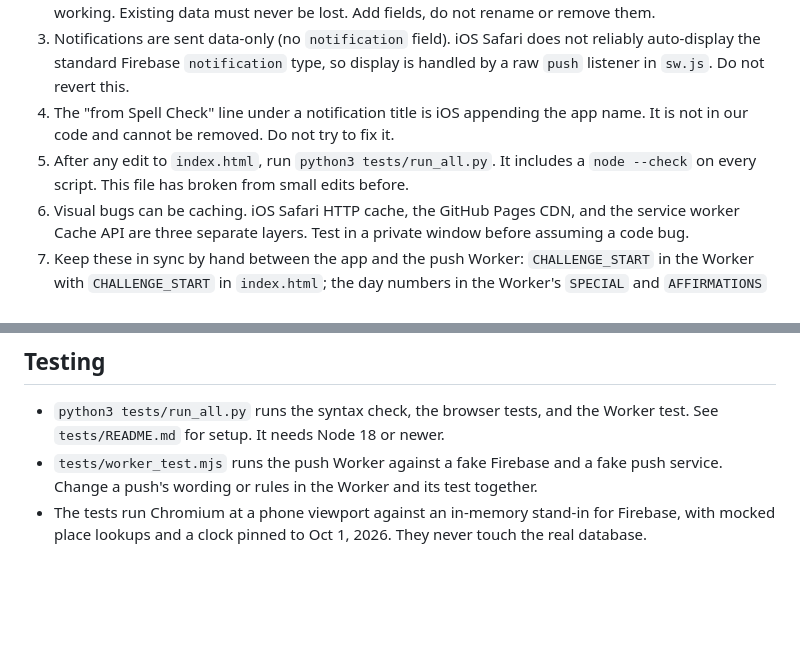
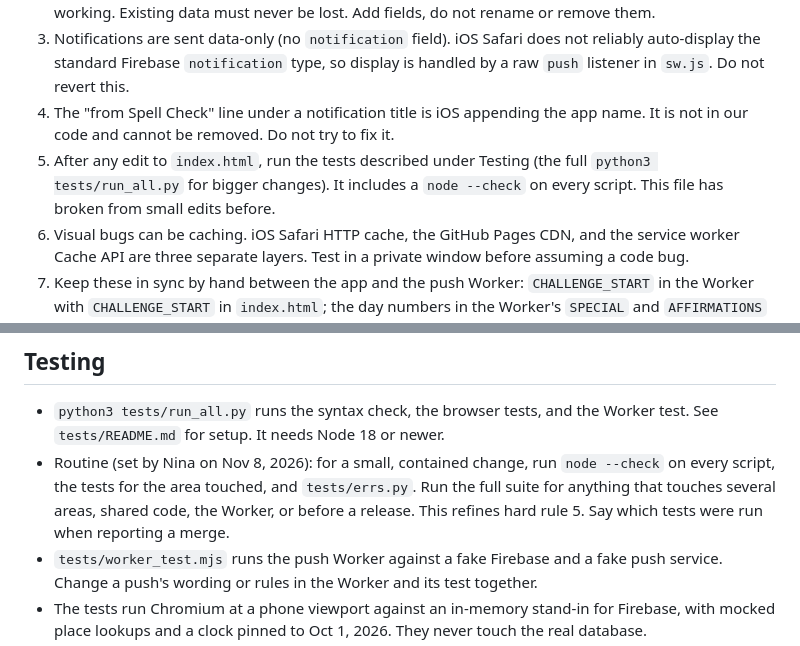
Before and after one commit to ninaprojects/spellcheck, a Markdown page: CLAUDE.md, 2 parts joined by grey strips. GitHub-like rendering; blank space fills up the shorter version.

Commit message:
CLAUDE.md: quick test routine for small changes, full suite for bigger ones
CLAUDE.md: Testing section gets the routine Nina set on Nov 8; hard rule 5 points to it.

Co-Authored-By: Claude Sonnet 5.5 <noreply@anthropic.com>
Claude-Session: https://claude.ai/code/session_01GZoJ4LX4kh1binSJKAbWkV

```diff
--- a/CLAUDE.md
+++ b/CLAUDE.md
@@ -50,7 +50,7 @@ Public name is always "Spell Check". "Practical Magic" is a private nickname onl
 2. Do not change the shape of `r2:recal:<Person>` records without a migration that keeps old records working. Existing data must never be lost. Add fields, do not rename or remove them.
 3. Notifications are sent data-only (no `notification` field). iOS Safari does not reliably auto-display the standard Firebase `notification` type, so display is handled by a raw `push` listener in `sw.js`. Do not revert this.
 4. The "from Spell Check" line under a notification title is iOS appending the app name. It is not in our code and cannot be removed. Do not try to fix it.
-5. After any edit to `index.html`, run `python3 tests/run_all.py`. It includes a `node --check` on every script. This file has broken from small edits before.
+5. After any edit to `index.html`, run the tests described under Testing (the full `python3 tests/run_all.py` for bigger changes). It includes a `node --check` on every script. This file has broken from small edits before.
 6. Visual bugs can be caching. iOS Safari HTTP cache, the GitHub Pages CDN, and the service worker Cache API are three separate layers. Test in a private window before assuming a code bug.
 7. Keep these in sync by hand between the app and the push Worker: `CHALLENGE_START` in the Worker with `CHALLENGE_START` in `index.html`; the day numbers in the Worker's `SPECIAL` and `AFFIRMATIONS` with the tagged days in `DAYS`; and the Worker's `FEED_LINES`, `pickLine`, and `lineKey` with the app's feed code, so a push and its feed post read identically.
 8. The push Worker reads and writes the database over plain REST with no login. The Google token it requests is scoped to `firebase.messaging` only, and it is used for sending pushes. This only works while `recalData` rules are public. Do not tighten the rules without changing the Worker in the same release (it would need the database scope and a token on every request), or pushes and the app will break together.
@@ -84,6 +84,7 @@ Public name is always "Spell Check". "Practical Magic" is a private nickname onl
 ## Testing
 
 - `python3 tests/run_all.py` runs the syntax check, the browser tests, and the Worker test. See `tests/README.md` for setup. It needs Node 18 or newer.
+- Routine (set by Nina on Nov 8, 2026): for a small, contained change, run `node --check` on every script, the tests for the area touched, and `tests/errs.py`. Run the full suite for anything that touches several areas, shared code, the Worker, or before a release. This refines hard rule 5. Say which tests were run when reporting a merge.
 - `tests/worker_test.mjs` runs the push Worker against a fake Firebase and a fake push service. Change a push's wording or rules in the Worker and its test together.
 - The tests run Chromium at a phone viewport against an in-memory stand-in for Firebase, with mocked place lookups and a clock pinned to Oct 1, 2026. They never touch the real database.
 - Every new feature gets a test. If an intended design change breaks a test, update that test in the same pull request.
```
